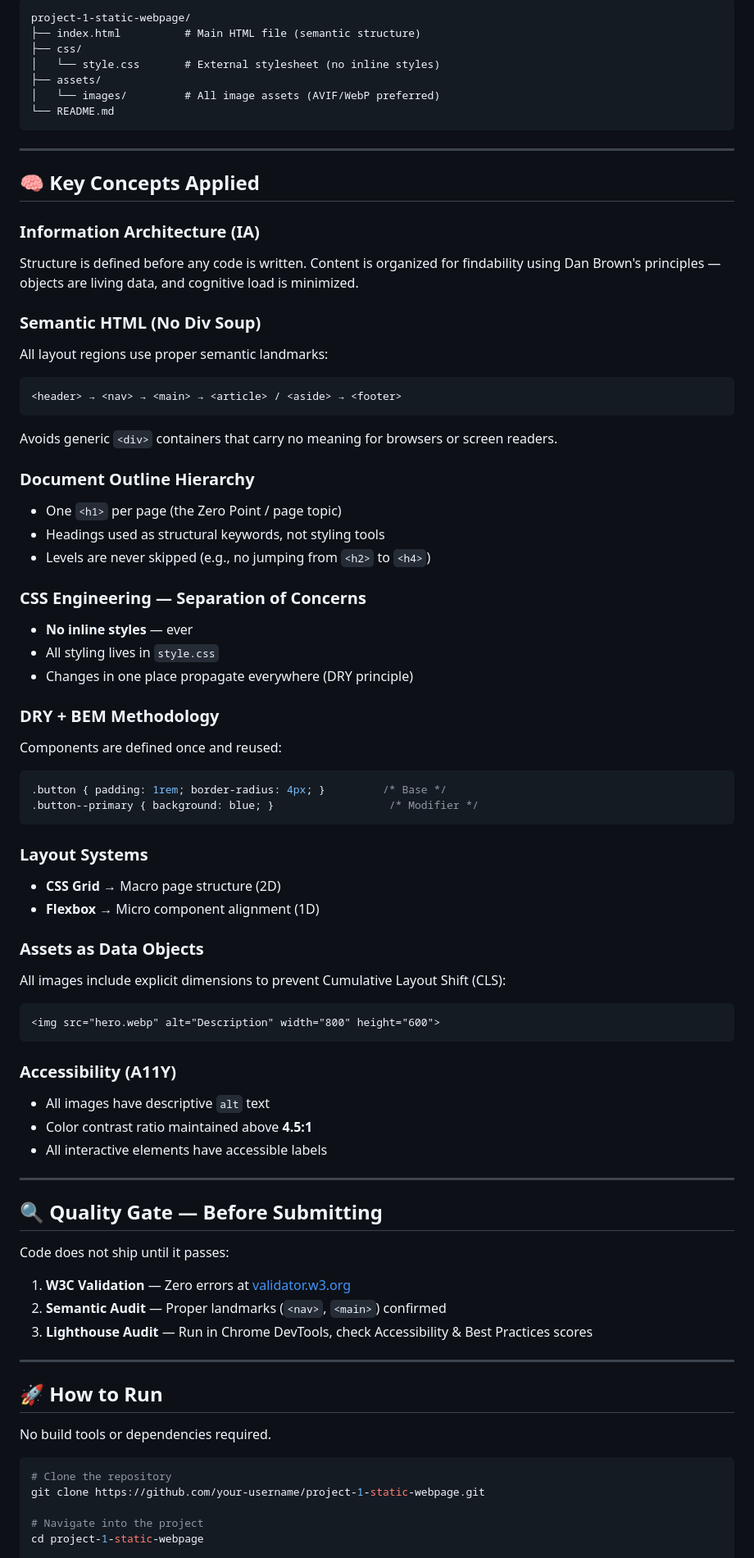
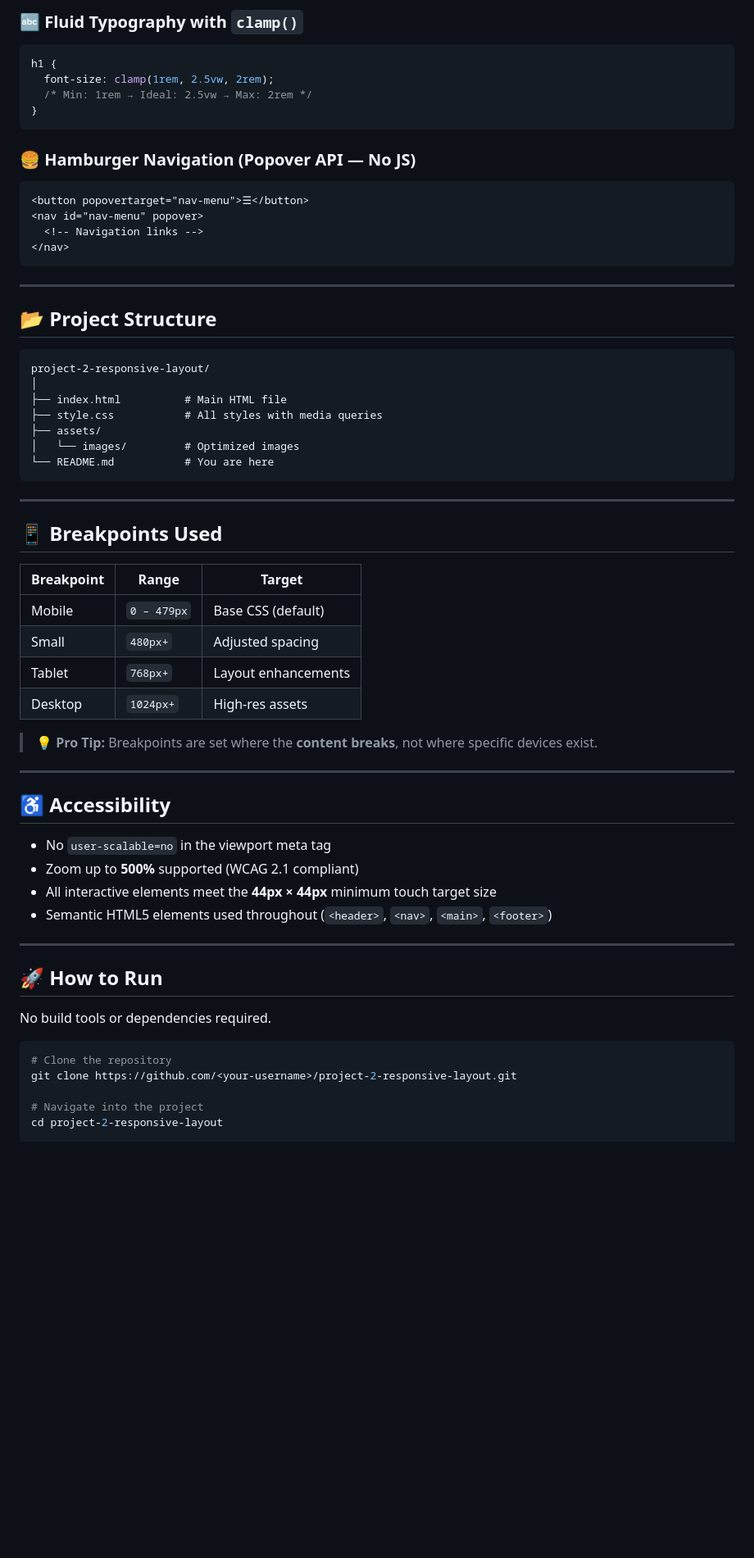
Before and after one commit to Lalit-Alt/Decodelabs_Project-2, a Markdown page: README.md, the part around one of its changes. Shown at 82% size. GitHub-like rendering; blank space fills up the shorter version.

````diff
--- a/README.md
+++ b/README.md
@@ -51,68 +82,56 @@ Create a **static webpage** using HTML and CSS that demonstrates:
 ```
-project-1-static-webpage/
-├── index.html          # Main HTML file (semantic structure)
-├── css/
-│   └── style.css       # External stylesheet (no inline styles)
-├── assets/
-│   └── images/         # All image assets (AVIF/WebP preferred)
-└── README.md
+
+### 🔤 Fluid Typography with `clamp()`
+```css
+h1 {
+  font-size: clamp(1rem, 2.5vw, 2rem);
+  /* Min: 1rem → Ideal: 2.5vw → Max: 2rem */
+}
+```
+
+### 🍔 Hamburger Navigation (Popover API — No JS)
+```html
+<button popovertarget="nav-menu">☰</button>
+<nav id="nav-menu" popover>
+  <!-- Navigation links -->
+</nav>
 ```
 
 ---
 
-## 🧠 Key Concepts Applied
+## 📂 Project Structure
 
-### Information Architecture (IA)
-Structure is defined before any code is written. Content is organized for findability using Dan Brown's principles — objects are living data, and cognitive load is minimized.
-
-### Semantic HTML (No Div Soup)
-All layout regions use proper semantic landmarks:
-```html
-<header> → <nav> → <main> → <article> / <aside> → <footer>
 ```
-Avoids generic `<div>` containers that carry no meaning for browsers or screen readers.
-
-### Document Outline Hierarchy
-- One `<h1>` per page (the Zero Point / page topic)
-- Headings used as structural keywords, not styling tools
-- Levels are never skipped (e.g., no jumping from `<h2>` to `<h4>`)
-
-### CSS Engineering — Separation of Concerns
-- **No inline styles** — ever
-- All styling lives in `style.css`
-- Changes in one place propagate everywhere (DRY principle)
-
-### DRY + BEM Methodology
-Components are defined once and reused:
-```css
-.button { padding: 1rem; border-radius: 4px; }         /* Base */
-.button--primary { background: blue; }                  /* Modifier */
+project-2-responsive-layout/
+│
+├── index.html          # Main HTML file
+├── style.css           # All styles with media queries
+├── assets/
+│   └── images/         # Optimized images
+└── README.md           # You are here
 ```
-
-### Layout Systems
-- **CSS Grid** → Macro page structure (2D)
-- **Flexbox** → Micro component alignment (1D)
-
-### Assets as Data Objects
-All images include explicit dimensions to prevent Cumulative Layout Shift (CLS):
-```html
-<img src="hero.webp" alt="Description" width="800" height="600">
-```
-
-### Accessibility (A11Y)
-- All images have descriptive `alt` text
-- Color contrast ratio maintained above **4.5:1**
-- All interactive elements have accessible labels
 
 ---
 
-## 🔍 Quality Gate — Before Submitting
+## 📱 Breakpoints Used
 
-Code does not ship until it passes:
+| Breakpoint | Range       | Target              |
+|------------|-------------|---------------------|
+| Mobile     | `0 – 479px` | Base CSS (default)  |
+| Small      | `480px+`    | Adjusted spacing    |
+| Tablet     | `768px+`    | Layout enhancements |
+| Desktop    | `1024px+`   | High-res assets     |
 
-1. **W3C Validation** — Zero errors at [validator.w3.org](https://validator.w3.org/)
-2. **Semantic Audit** — Proper landmarks (`<nav>`, `<main>`) confirmed
-3. **Lighthouse Audit** — Run in Chrome DevTools, check Accessibility & Best Practices scores
+> 💡 **Pro Tip:** Breakpoints are set where the **content breaks**, not where specific devices exist.
+
+---
+
+## ♿ Accessibility
+
+- No `user-scalable=no` in the viewport meta tag
+- Zoom up to **500%** supported (WCAG 2.1 compliant)
+- All interactive elements meet the **44px × 44px** minimum touch target size
+- Semantic HTML5 elements used throughout (`<header>`, `<nav>`, `<main>`, `<footer>`)
 
 ---
 
@@ -122,10 +141,10 @@ No build tools or dependencies required.
 
 ```bash
 # Clone the repository
-git clone https://github.com/your-username/project-1-static-webpage.git
+git clone https://github.com/<your-username>/project-2-responsive-layout.git
 
 # Navigate into the project
-cd project-1-static-webpage
+cd project-2-responsive-layout
 
 # Open in browser
 open index.html
````
Also changed, not shown: other parts of README.md (+103 -45 lines).
